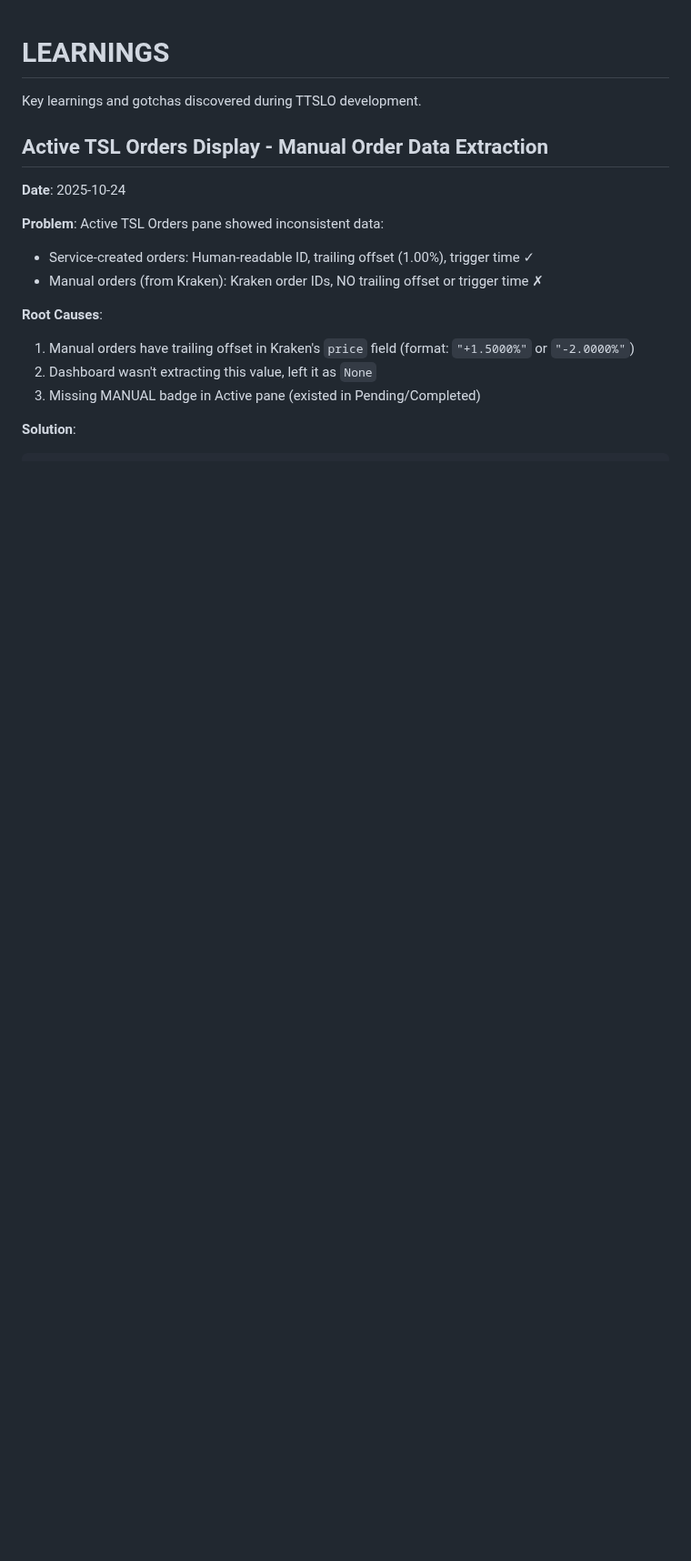
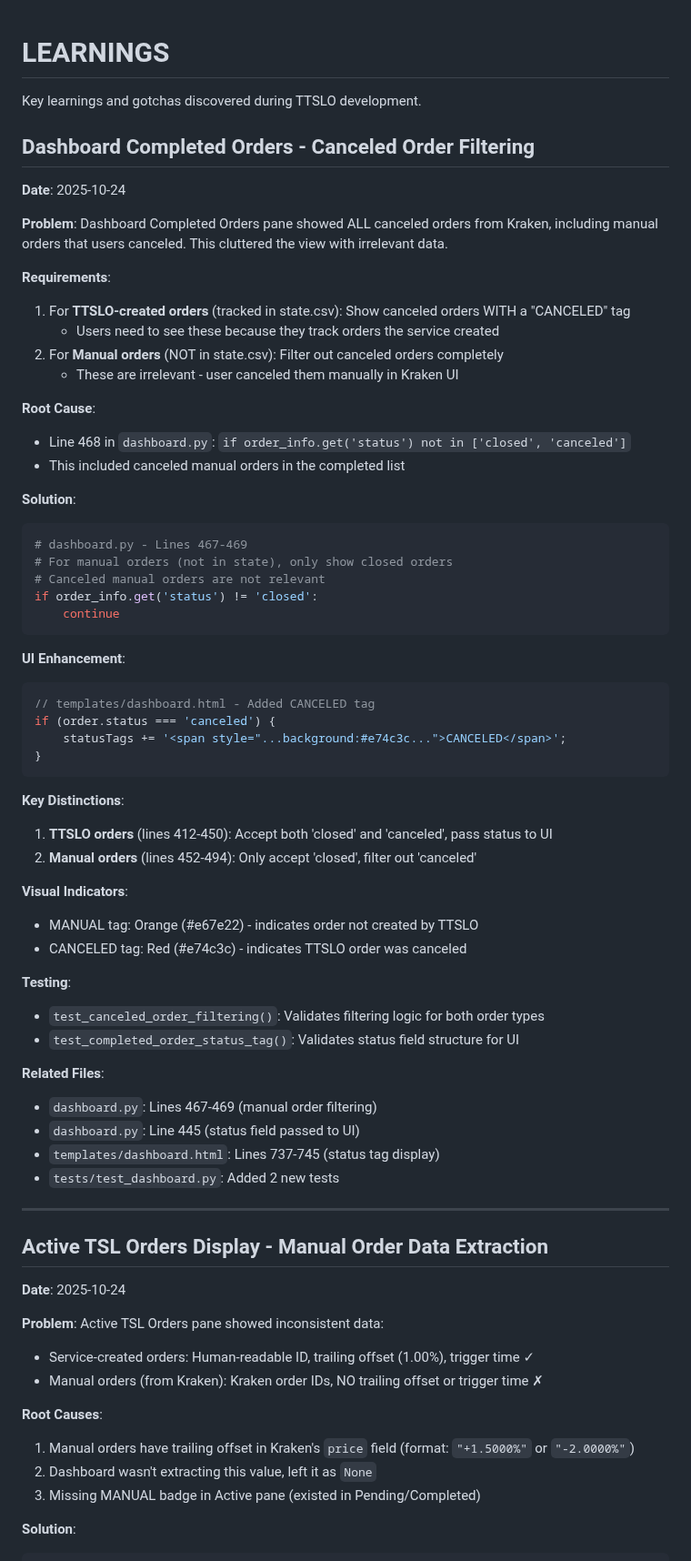
Before and after one commit to raymondclowe/ttslo, a Markdown page: LEARNINGS.md, the part around the change. Shown at 91% size. GitHub-like rendering; blank space fills up the shorter version.

Commit message:
Document canceled order filtering in LEARNINGS.md
Co-authored-by: raymondclowe <68897994+raymondclowe@users.noreply.github.com>

````diff
--- a/LEARNINGS.md
+++ b/LEARNINGS.md
@@ -1,6 +1,59 @@
 # LEARNINGS
 
 Key learnings and gotchas discovered during TTSLO development.
+
+## Dashboard Completed Orders - Canceled Order Filtering
+
+**Date**: 2025-10-24
+
+**Problem**: Dashboard Completed Orders pane showed ALL canceled orders from Kraken, including manual orders that users canceled. This cluttered the view with irrelevant data.
+
+**Requirements**:
+1. For **TTSLO-created orders** (tracked in state.csv): Show canceled orders WITH a "CANCELED" tag
+   - Users need to see these because they track orders the service created
+2. For **Manual orders** (NOT in state.csv): Filter out canceled orders completely
+   - These are irrelevant - user canceled them manually in Kraken UI
+
+**Root Cause**:
+- Line 468 in `dashboard.py`: `if order_info.get('status') not in ['closed', 'canceled']`
+- This included canceled manual orders in the completed list
+
+**Solution**:
+```python
+# dashboard.py - Lines 467-469
+# For manual orders (not in state), only show closed orders
+# Canceled manual orders are not relevant
+if order_info.get('status') != 'closed':
+    continue
+```
+
+**UI Enhancement**:
+```javascript
+// templates/dashboard.html - Added CANCELED tag
+if (order.status === 'canceled') {
+    statusTags += '<span style="...background:#e74c3c...">CANCELED</span>';
+}
+```
+
+**Key Distinctions**:
+1. **TTSLO orders** (lines 412-450): Accept both 'closed' and 'canceled', pass status to UI
+2. **Manual orders** (lines 452-494): Only accept 'closed', filter out 'canceled'
+
+**Visual Indicators**:
+- MANUAL tag: Orange (#e67e22) - indicates order not created by TTSLO
+- CANCELED tag: Red (#e74c3c) - indicates TTSLO order was canceled
+
+**Testing**:
+- `test_canceled_order_filtering()`: Validates filtering logic for both order types
+- `test_completed_order_status_tag()`: Validates status field structure for UI
+
+**Related Files**:
+- `dashboard.py`: Lines 467-469 (manual order filtering)
+- `dashboard.py`: Line 445 (status field passed to UI)
+- `templates/dashboard.html`: Lines 737-745 (status tag display)
+- `tests/test_dashboard.py`: Added 2 new tests
+
+---
 
 ## Active TSL Orders Display - Manual Order Data Extraction
 
````
